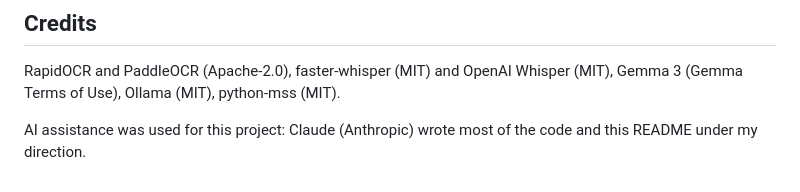
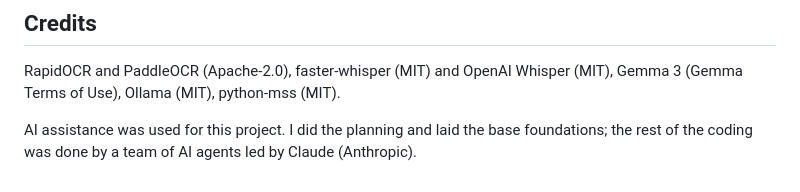
Before and after one commit to Phantom8420/Hacktoberfest, a Markdown page: Week2/README.md, the part around the change. Rendered like a GitHub page.

Commit message:
Update the AI disclosure in the README

```diff
--- a/Week2/README.md
+++ b/Week2/README.md
@@ -171,5 +171,5 @@ real models and need about 1.5 GB of free memory.
 RapidOCR and PaddleOCR (Apache-2.0), faster-whisper (MIT) and OpenAI Whisper (MIT), Gemma 3 (Gemma Terms of Use),
 Ollama (MIT), python-mss (MIT).
 
-AI assistance was used for this project: Claude (Anthropic) wrote most of the code and this README under my
-direction.
+AI assistance was used for this project. I did the planning and laid the base foundations; the rest of the
+coding was done by a team of AI agents led by Claude (Anthropic).
```
